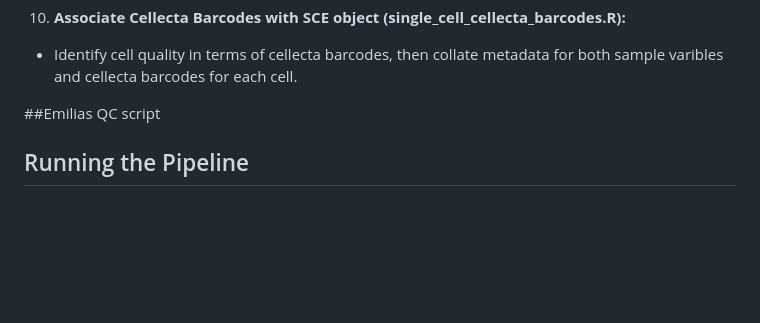
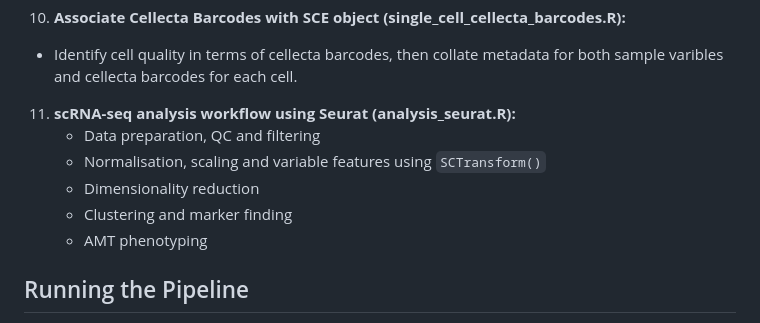
Before and after one commit to PCEBrunaLab/Roux-et-al.-2024, a Markdown page: Single_Cell_RNA_Sequencing/QC and Preprocessing/README.md, the part around the change. GitHub-like rendering; blank space fills up the shorter version.

```diff
--- a/Single_Cell_RNA_Sequencing/QC and Preprocessing/README.md
+++ b/Single_Cell_RNA_Sequencing/QC and Preprocessing/README.md
@@ -40,7 +40,12 @@ The pipeline is structured as a series of SLURM jobs, allowing for efficient res
 10. **Associate Cellecta Barcodes with SCE object (single_cell_cellecta_barcodes.R):**
    - Identify cell quality in terms of cellecta barcodes, then collate metadata for both sample varibles and cellecta barcodes for each cell.
 
-##Emilias QC script
+11. **scRNA-seq analysis workflow using Seurat (analysis_seurat.R):**
+    - Data preparation, QC and filtering
+    - Normalisation, scaling and variable features using `SCTransform()`
+    - Dimensionality reduction
+    - Clustering and marker finding
+    - AMT phenotyping
 
 
 
```
